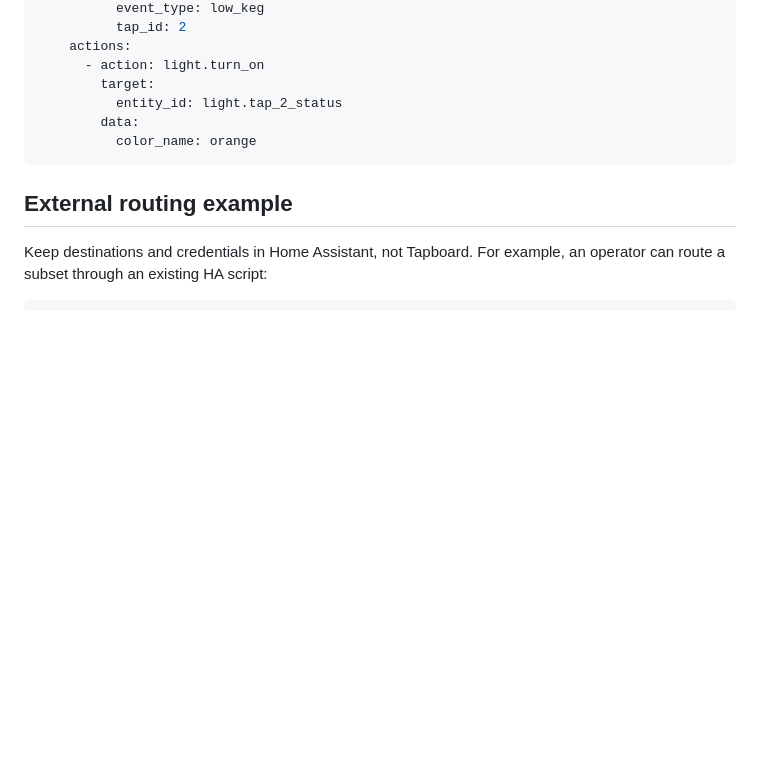
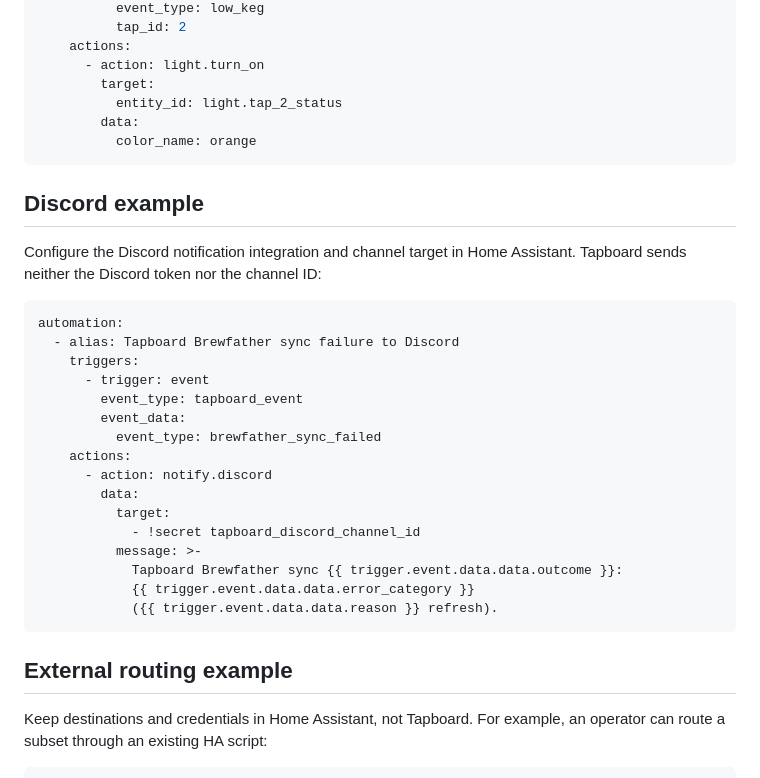
Before and after one commit to joe-cole1/home-assistant-tapboard, a Markdown page: docs/HOME-ASSISTANT-EVENTS.md, the part around the change. GitHub-like rendering; blank space fills up the shorter version.

Commit message:
Document Discord event routing

````diff
--- a/docs/HOME-ASSISTANT-EVENTS.md
+++ b/docs/HOME-ASSISTANT-EVENTS.md
@@ -80,6 +80,29 @@ automation:
           color_name: orange
 ```
 
+## Discord example
+
+Configure the Discord notification integration and channel target in Home Assistant. Tapboard sends neither the Discord token nor the channel ID:
+
+```yaml
+automation:
+  - alias: Tapboard Brewfather sync failure to Discord
+    triggers:
+      - trigger: event
+        event_type: tapboard_event
+        event_data:
+          event_type: brewfather_sync_failed
+    actions:
+      - action: notify.discord
+        data:
+          target:
+            - !secret tapboard_discord_channel_id
+          message: >-
+            Tapboard Brewfather sync {{ trigger.event.data.data.outcome }}:
+            {{ trigger.event.data.data.error_category }}
+            ({{ trigger.event.data.data.reason }} refresh).
+```
+
 ## External routing example
 
 Keep destinations and credentials in Home Assistant, not Tapboard. For example, an operator can route a subset through an existing HA script:
````
